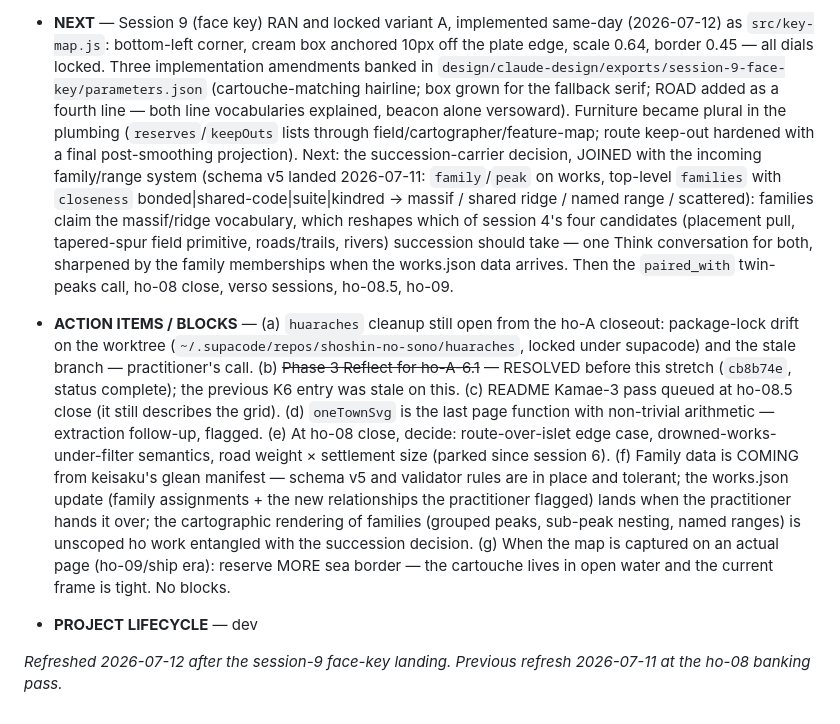
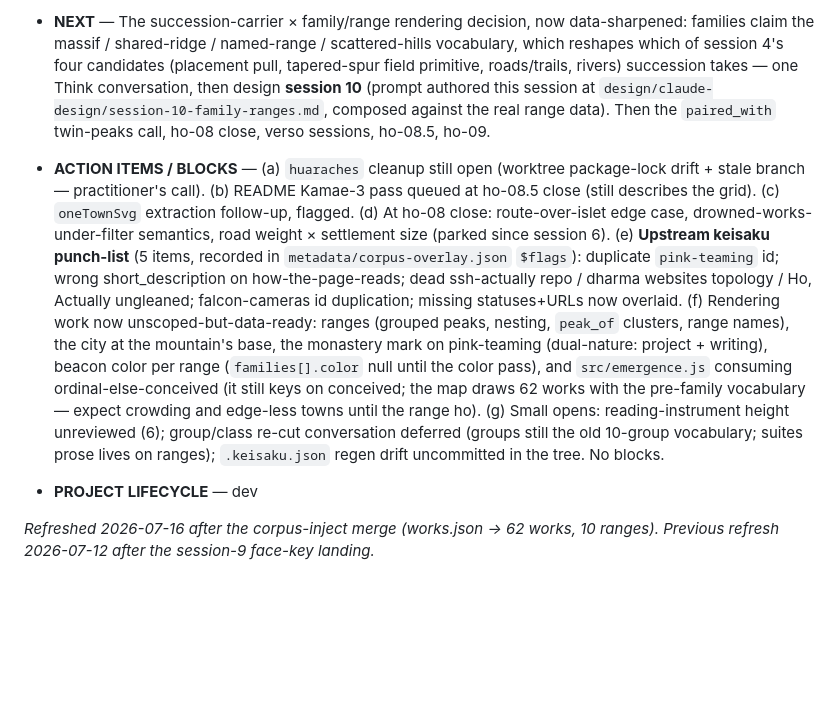
Before and after one commit to sageframe-no-kaji/shoshin-no-sono, a Markdown page: ho-process/kamae-6-shoshin-no-sono-state-memory.md, the part around one of its changes. Drawn GitHub-style; blank space fills up the shorter version.

Commit message:
Refresh K6 after the corpus-inject merge; author session-10 family/range design prompt

```diff
--- a/ho-process/kamae-6-shoshin-no-sono-state-memory.md
+++ b/ho-process/kamae-6-shoshin-no-sono-state-memory.md
@@ -18,8 +18,8 @@ This file is the build's living cross-session memory: hot, mutable, and non-cano
 
-- **NEXT** — Session 9 (face key) RAN and locked variant A, implemented same-day (2026-07-12) as `src/key-map.js`: bottom-left corner, cream box anchored 10px off the plate edge, scale 0.64, border 0.45 — all dials locked. Three implementation amendments banked in `design/claude-design/exports/session-9-face-key/parameters.json` (cartouche-matching hairline; box grown for the fallback serif; ROAD added as a fourth line — both line vocabularies explained, beacon alone versoward). Furniture became plural in the plumbing (`reserves`/`keepOuts` lists through field/cartographer/feature-map; route keep-out hardened with a final post-smoothing projection). Next: the succession-carrier decision, JOINED with the incoming family/range system (schema v5 landed 2026-07-11: `family`/`peak` on works, top-level `families` with `closeness` bonded|shared-code|suite|kindred → massif / shared ridge / named range / scattered): families claim the massif/ridge vocabulary, which reshapes which of session 4's four candidates (placement pull, tapered-spur field primitive, roads/trails, rivers) succession should take — one Think conversation for both, sharpened by the family memberships when the works.json data arrives. Then the `paired_with` twin-peaks call, ho-08 close, verso sessions, ho-08.5, ho-09.
+- **NEXT** — The succession-carrier × family/range rendering decision, now data-sharpened: families claim the massif / shared-ridge / named-range / scattered-hills vocabulary, which reshapes which of session 4's four candidates (placement pull, tapered-spur field primitive, roads/trails, rivers) succession takes — one Think conversation, then design **session 10** (prompt authored this session at `design/claude-design/session-10-family-ranges.md`, composed against the real range data). Then the `paired_with` twin-peaks call, ho-08 close, verso sessions, ho-08.5, ho-09.
 
-- **ACTION ITEMS / BLOCKS** — (a) `huaraches` cleanup still open from the ho-A closeout: package-lock drift on the worktree (`~/.supacode/repos/shoshin-no-sono/huaraches`, locked under supacode) and the stale branch — practitioner's call. (b) ~~Phase 3 Reflect for ho-A-6.1~~ — RESOLVED before this stretch (`cb8b74e`, status complete); the previous K6 entry was stale on this. (c) README Kamae-3 pass queued at ho-08.5 close (it still describes the grid). (d) `oneTownSvg` is the last page function with non-trivial arithmetic — extraction follow-up, flagged. (e) At ho-08 close, decide: route-over-islet edge case, drowned-works-under-filter semantics, road weight × settlement size (parked since session 6). (f) Family data is COMING from keisaku's glean manifest — schema v5 and validator rules are in place and tolerant; the works.json update (family assignments + the new relationships the practitioner flagged) lands when the practitioner hands it over; the cartographic rendering of families (grouped peaks, sub-peak nesting, named ranges) is unscoped ho work entangled with the succession decision. (g) When the map is captured on an actual page (ho-09/ship era): reserve MORE sea border — the cartouche lives in open water and the current frame is tight. No blocks.
+- **ACTION ITEMS / BLOCKS** — (a) `huaraches` cleanup still open (worktree package-lock drift + stale branch — practitioner's call). (b) README Kamae-3 pass queued at ho-08.5 close (still describes the grid). (c) `oneTownSvg` extraction follow-up, flagged. (d) At ho-08 close: route-over-islet edge case, drowned-works-under-filter semantics, road weight × settlement size (parked since session 6). (e) **Upstream keisaku punch-list** (5 items, recorded in `metadata/corpus-overlay.json` `$flags`): duplicate `pink-teaming` id; wrong short_description on how-the-page-reads; dead ssh-actually repo / dharma websites topology / Ho, Actually ungleaned; falcon-cameras id duplication; missing statuses+URLs now overlaid. (f) Rendering work now unscoped-but-data-ready: ranges (grouped peaks, nesting, `peak_of` clusters, range names), the city at the mountain's base, the monastery mark on pink-teaming (dual-nature: project + writing), beacon color per range (`families[].color` null until the color pass), and `src/emergence.js` consuming ordinal-else-conceived (it still keys on conceived; the map draws 62 works with the pre-family vocabulary — expect crowding and edge-less towns until the range ho). (g) Small opens: reading-instrument height unreviewed (6); group/class re-cut conversation deferred (groups still the old 10-group vocabulary; suites prose lives on ranges); `.keisaku.json` regen drift uncommitted in the tree. No blocks.
 
 - **PROJECT LIFECYCLE** — dev
 
-_Refreshed 2026-07-12 after the session-9 face-key landing. Previous refresh 2026-07-11 at the ho-08 banking pass._
+_Refreshed 2026-07-16 after the corpus-inject merge (works.json → 62 works, 10 ranges). Previous refresh 2026-07-12 after the session-9 face-key landing._
```
Also changed, not shown: other parts of ho-process/kamae-6-shoshin-no-sono-state-memory.md (+1 -1 lines), design/claude-design/session-10-family-ranges.md (added, +109 -0 lines).
